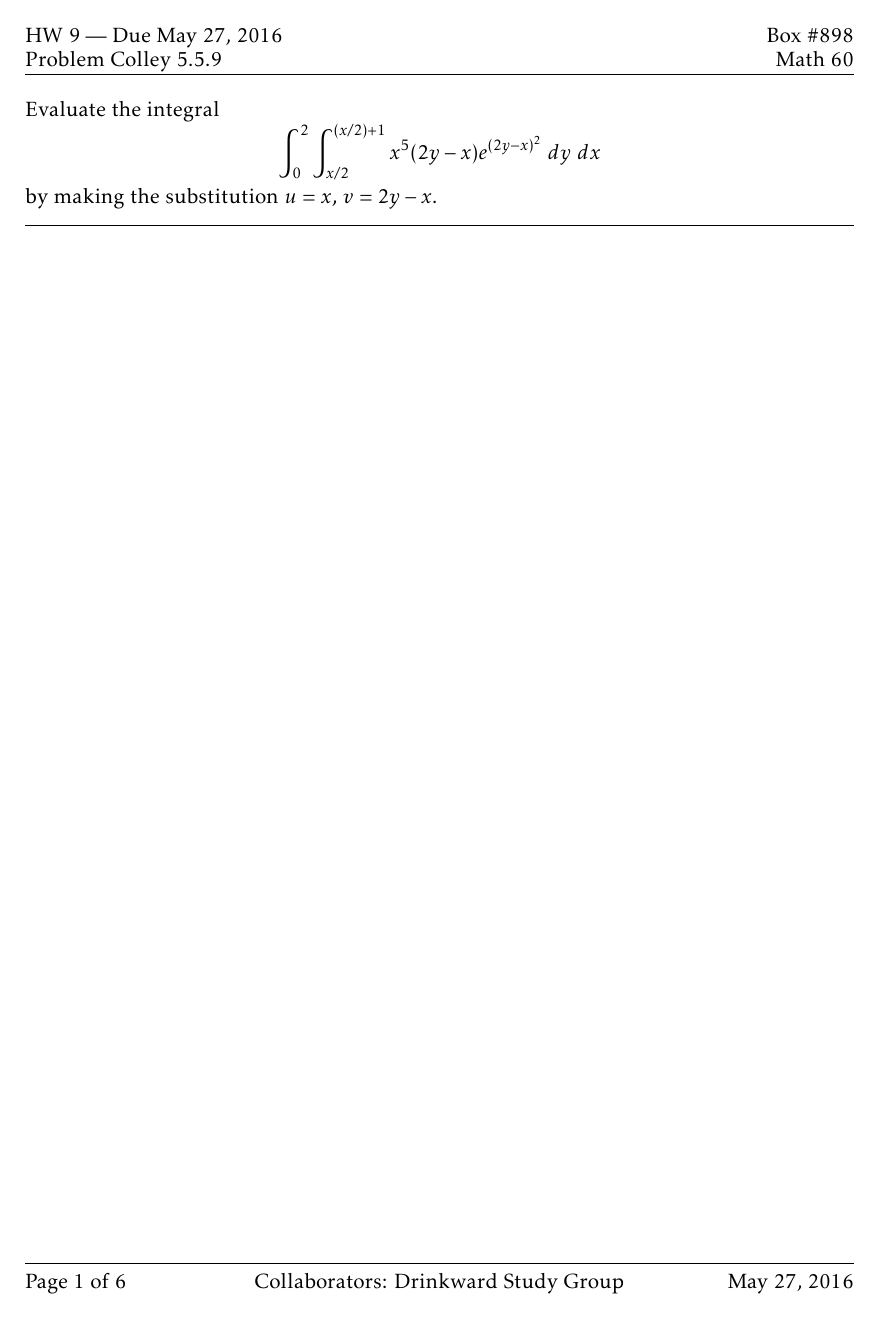
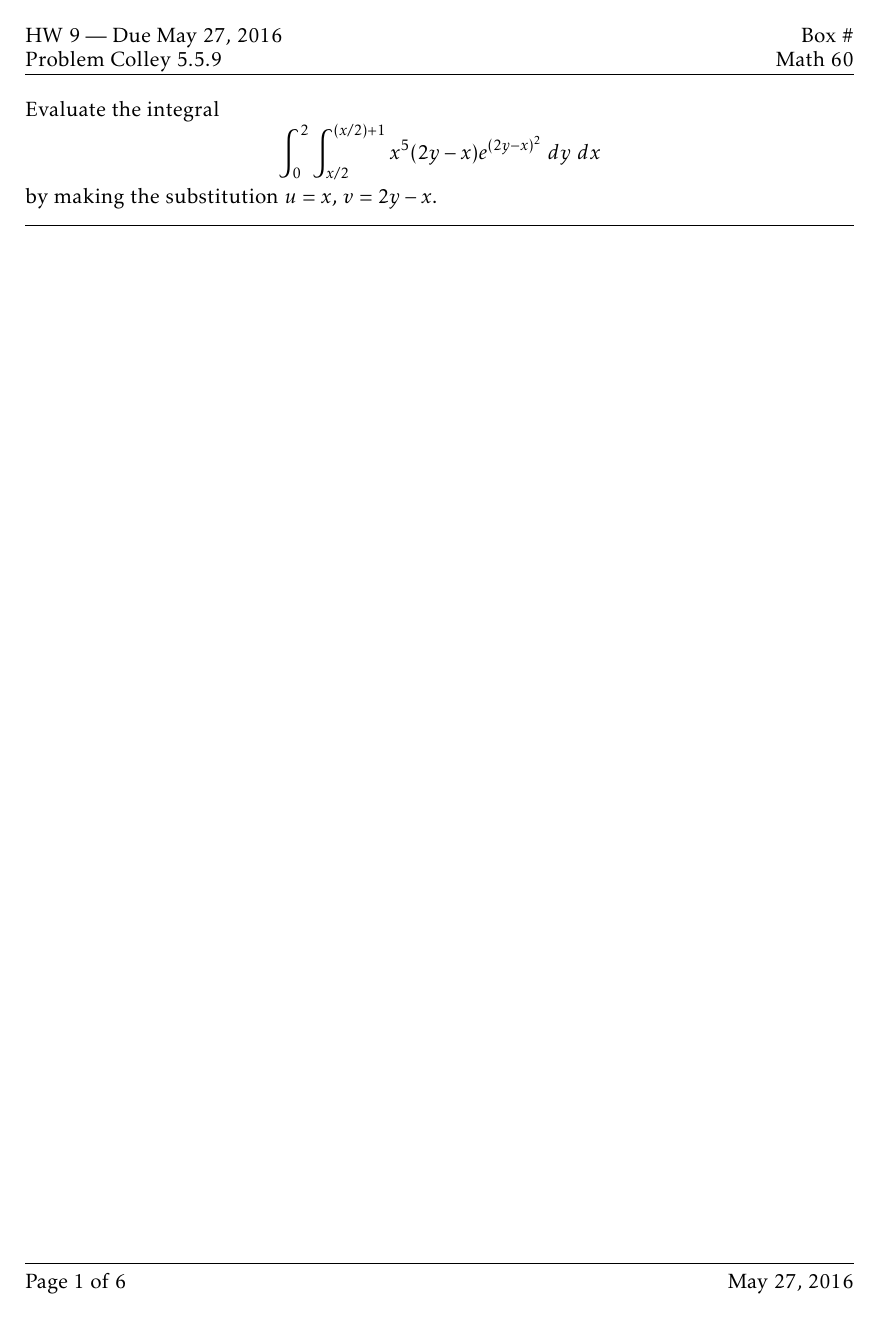
Before and after one commit to g-rocket/math60-psets, a LaTeX problem sheet (math60-hw9.tex): page 1 of 6. Compiled offline with pdfLaTeX.

Commit message:
Oops; included my own details

```diff
--- a/math60-hw9.tex
+++ b/math60-hw9.tex
@@ -1,9 +1,9 @@
 \documentclass[boxes]{gsypset}
 
 % Info for header
-\mailbox{898}
-\initials{GSY}
-\collaborators{Drinkward Study Group}
+\mailbox{}
+\initials{}
+\collaborators{}
 \class{Math 60}
 \assignment{HW 9}
 \duedate{May 27, 2016}
```
Also changed, not shown: math60-hw9-condensed.pdf, math60-hw9-hmc.pdf, math60-hw9.pdf.
